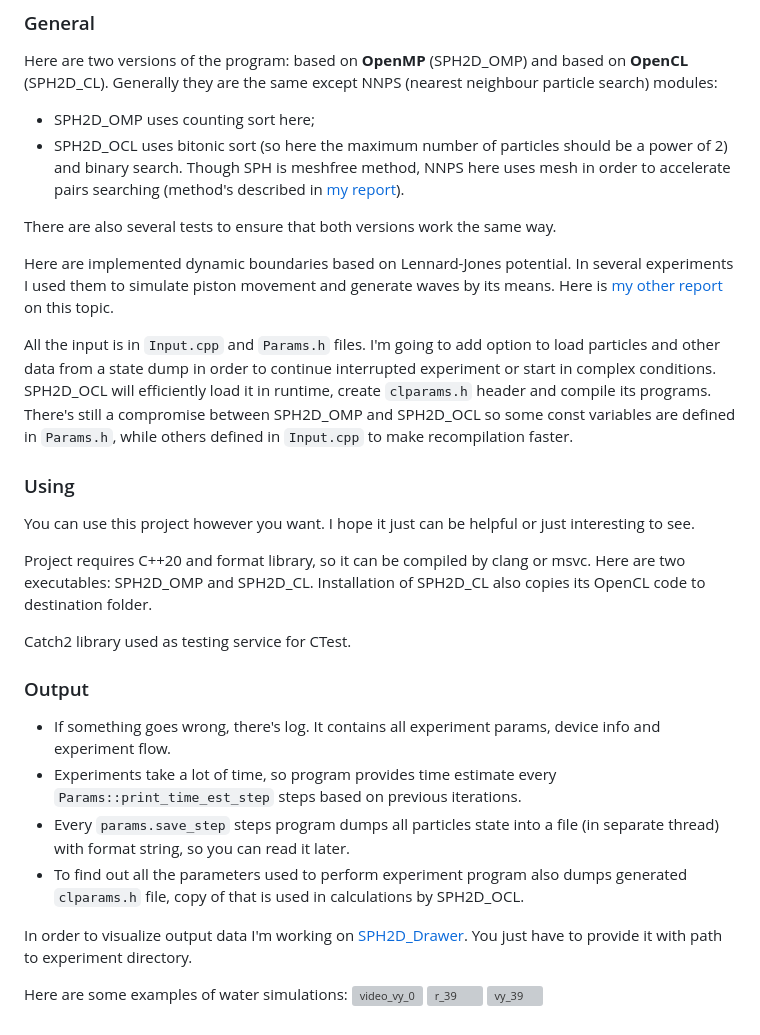
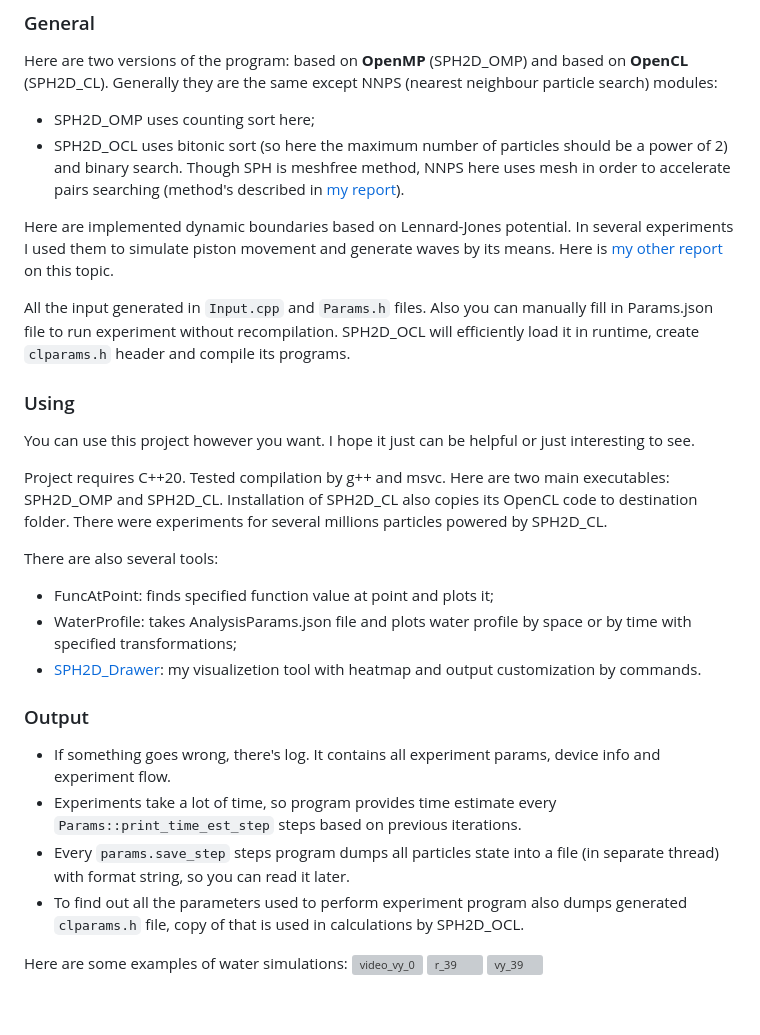
Before and after one commit to RackotRR/SPH2D, a Markdown page: README.md, the part around the change. Rendered like a GitHub page; grey boxes are pictures that could not be loaded.

```diff
--- a/README.md
+++ b/README.md
@@ -12,19 +12,21 @@ Generally they are the same except NNPS (nearest neighbour particle search) modu
 - SPH2D_OCL uses bitonic sort (so here the maximum number of particles should be a power of 2) and binary search.
 Though SPH is meshfree method, NNPS here uses mesh in order to accelerate pairs searching (method's described in [my report](https://github.com/RackotRR/SPH2D/files/10994545/_._2021_._._._.pdf)).
 
-There are also several tests to ensure that both versions work the same way.
-
 Here are implemented dynamic boundaries based on Lennard-Jones potential. In several experiments I used them to simulate piston movement and generate waves by its means. Here is [my other report](https://github.com/RackotRR/SPH2D/files/10994558/_._2022_._._._._._._.pdf) on this topic.
 
-All the input is in `Input.cpp` and `Params.h` files. I'm going to add option to load particles and other data from a state dump in order to continue interrupted experiment or start in complex conditions. SPH2D_OCL will efficiently load it in runtime, create `clparams.h` header and compile its programs. There's still a compromise between SPH2D_OMP and SPH2D_OCL so some const variables are defined in `Params.h`, while others defined in `Input.cpp` to make recompilation faster.
+All the input generated in `Input.cpp` and `Params.h` files. Also you can manually fill in Params.json file to run experiment without recompilation. SPH2D_OCL will efficiently load it in runtime, create `clparams.h` header and compile its programs.
 
 ### Using
 You can use this project however you want. I hope it just can be helpful or just interesting to see.
 
-Project requires C++20 and format library, so it can be compiled by clang or msvc.
-Here are two executables: SPH2D_OMP and SPH2D_CL. Installation of SPH2D_CL also copies its OpenCL code to destination folder.
+Project requires C++20. Tested compilation by g++ and msvc.
+Here are two main executables: SPH2D_OMP and SPH2D_CL. Installation of SPH2D_CL also copies its OpenCL code to destination folder.
+There were experiments for several millions particles powered by SPH2D_CL.
 
-Catch2 library used as testing service for CTest.
+There are also several tools:
+- FuncAtPoint: finds specified function value at point and plots it;
+- WaterProfile: takes AnalysisParams.json file and plots water profile by space or by time with specified transformations;
+- [SPH2D_Drawer](https://github.com/RackotRR/SPH2D_Drawer): my visualizetion tool with heatmap and output customization by commands.
 
 ### Output
 - If something goes wrong, there's log. It contains all experiment params, device info and experiment flow.
@@ -32,8 +34,6 @@ Catch2 library used as testing service for CTest.
 - Every `params.save_step` steps program dumps all particles state into a file (in separate thread) with format string, so you can read it later.
 - To find out all the parameters used to perform experiment program also dumps generated `clparams.h` file, copy of that is used in calculations by SPH2D_OCL.
 
-In order to visualize output data I'm working on [SPH2D_Drawer](https://github.com/RackotRR/SPH2D_Drawer). You just have to provide it with path to experiment directory.
-
 Here are some examples of water simulations:
 ![video_vy_0](https://user-images.githubusercontent.com/60754292/225718496-eba40340-dff1-415e-94d0-2c0ef6b56693.gif)
 ![r_39](https://user-images.githubusercontent.com/60754292/225718440-62defc68-e626-4ef6-8eb2-ceebafcd79b2.png)
```
